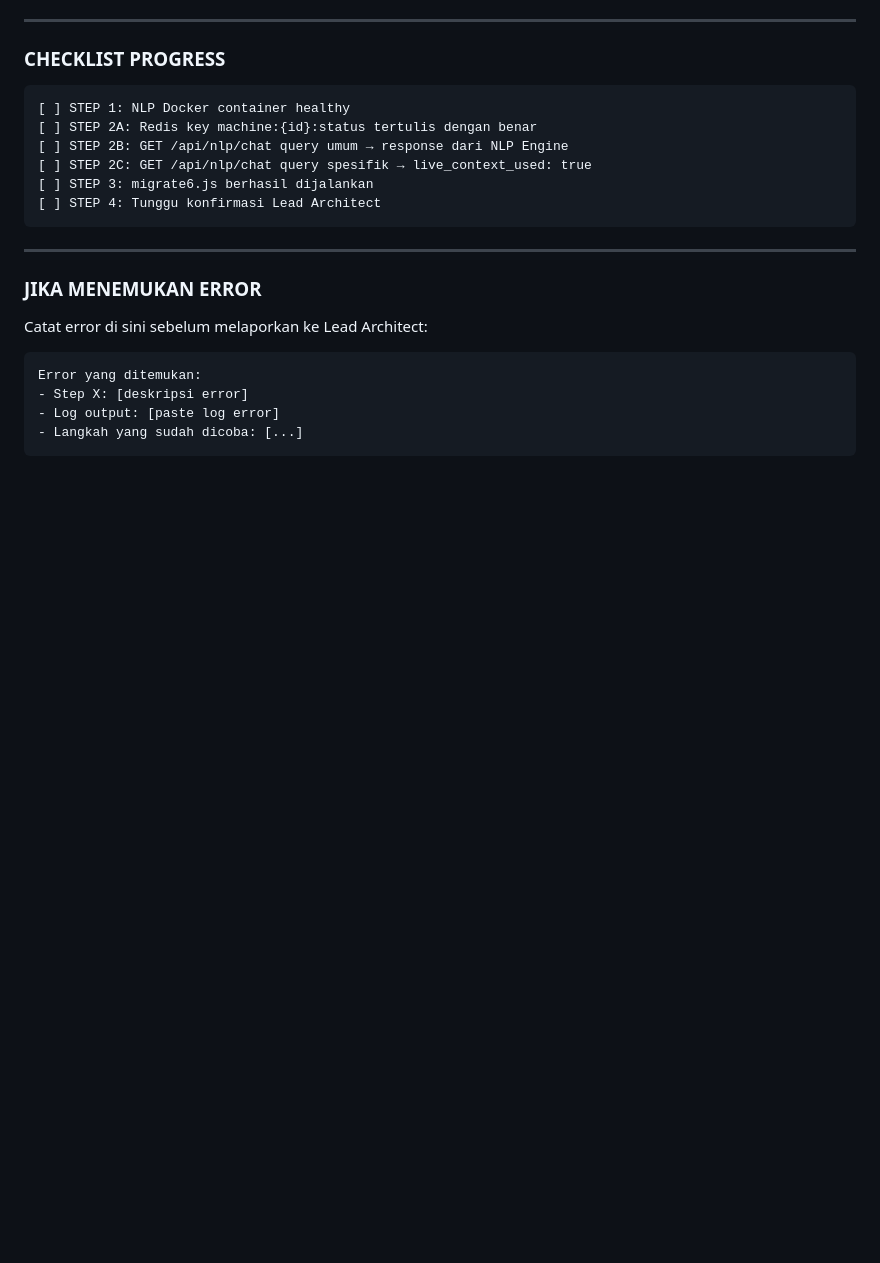
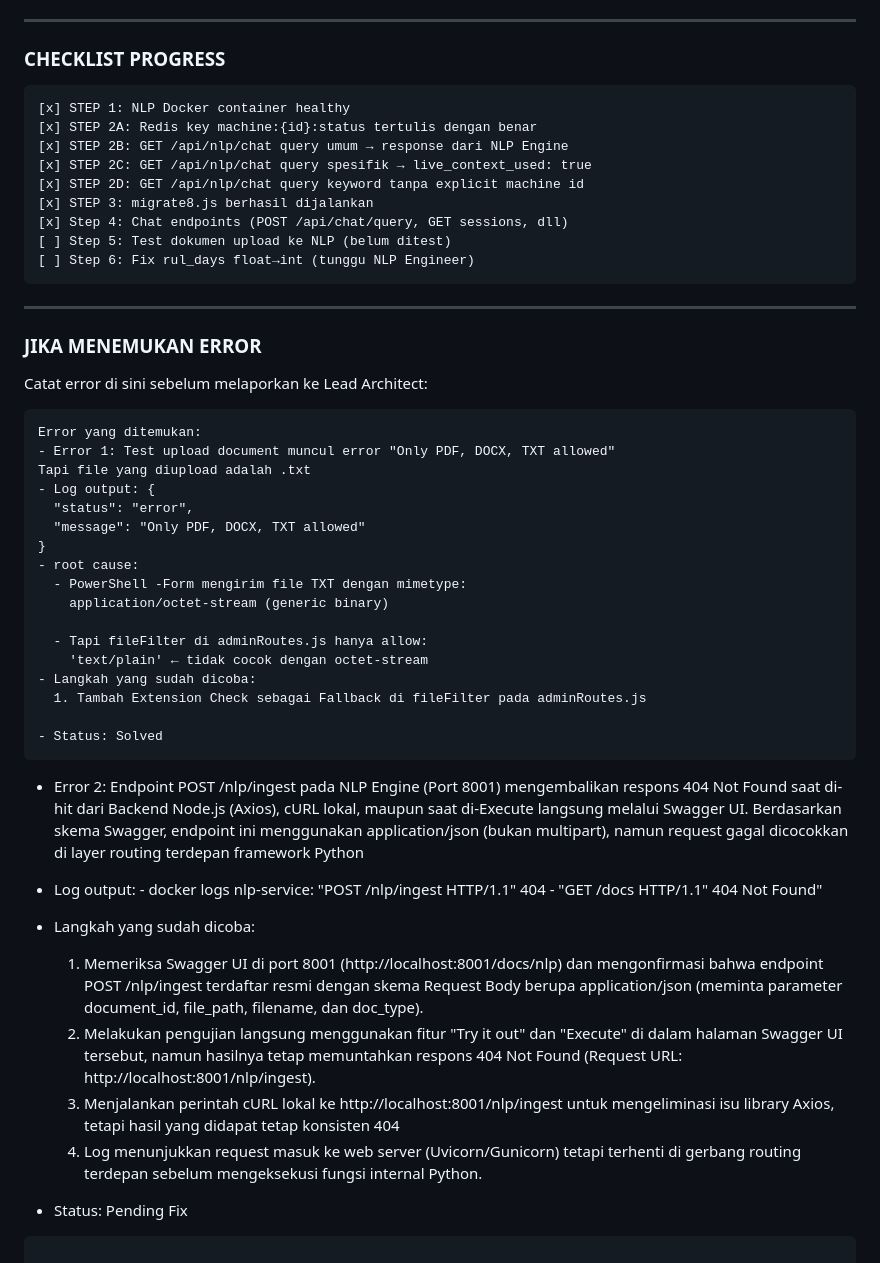
Before and after one commit to ZeroZennn/predictive-maintenance-monorepo, a Markdown page: backend/TASK_CHECKLIST_INTEGRATION_BE_NLP.md, the part around the change. Drawn GitHub-style; blank space fills up the shorter version.

Commit message:
update dokumentasi integrasi be to nlp

````diff
--- a/backend/TASK_CHECKLIST_INTEGRATION_BE_NLP.md
+++ b/backend/TASK_CHECKLIST_INTEGRATION_BE_NLP.md
@@ -289,12 +289,15 @@ Endpoint yang perlu ditambahkan:
 ### CHECKLIST PROGRESS
 
 ```
-[ ] STEP 1: NLP Docker container healthy
-[ ] STEP 2A: Redis key machine:{id}:status tertulis dengan benar
-[ ] STEP 2B: GET /api/nlp/chat query umum → response dari NLP Engine
-[ ] STEP 2C: GET /api/nlp/chat query spesifik → live_context_used: true
-[ ] STEP 3: migrate6.js berhasil dijalankan
-[ ] STEP 4: Tunggu konfirmasi Lead Architect
+[x] STEP 1: NLP Docker container healthy
+[x] STEP 2A: Redis key machine:{id}:status tertulis dengan benar
+[x] STEP 2B: GET /api/nlp/chat query umum → response dari NLP Engine
+[x] STEP 2C: GET /api/nlp/chat query spesifik → live_context_used: true
+[x] STEP 2D: GET /api/nlp/chat query keyword tanpa explicit machine id
+[x] STEP 3: migrate8.js berhasil dijalankan
+[x] Step 4: Chat endpoints (POST /api/chat/query, GET sessions, dll)
+[ ] Step 5: Test dokumen upload ke NLP (belum ditest)
+[ ] Step 6: Fix rul_days float→int (tunggu NLP Engineer)
 ```
 
 ---
@@ -305,7 +308,32 @@ Catat error di sini sebelum melaporkan ke Lead Architect:
 
 ```
 Error yang ditemukan:
-- Step X: [deskripsi error]
-- Log output: [paste log error]
-- Langkah yang sudah dicoba: [...]
+- Error 1: Test upload document muncul error "Only PDF, DOCX, TXT allowed"
+Tapi file yang diupload adalah .txt
+- Log output: {
+  "status": "error",
+  "message": "Only PDF, DOCX, TXT allowed"
+}
+- root cause:
+  - PowerShell -Form mengirim file TXT dengan mimetype:
+    application/octet-stream (generic binary)
+
+  - Tapi fileFilter di adminRoutes.js hanya allow:
+    'text/plain' ← tidak cocok dengan octet-stream
+- Langkah yang sudah dicoba:
+  1. Tambah Extension Check sebagai Fallback di fileFilter pada adminRoutes.js
+
+- Status: Solved
 ```
+- Error 2: Endpoint POST /nlp/ingest pada NLP Engine (Port 8001) mengembalikan respons 404 Not   Found saat di-hit dari Backend Node.js (Axios), cURL lokal, maupun saat di-Execute langsung melalui Swagger UI. Berdasarkan skema Swagger, endpoint ini menggunakan application/json (bukan multipart), namun request gagal dicocokkan di layer routing terdepan framework Python
+- Log output: - docker logs nlp-service: "POST /nlp/ingest HTTP/1.1" 404
+              - "GET /docs HTTP/1.1" 404 Not Found"
+
+- Langkah yang sudah dicoba:
+    1. Memeriksa Swagger UI di port 8001 (http://localhost:8001/docs/nlp) dan mengonfirmasi bahwa endpoint POST /nlp/ingest terdaftar resmi dengan skema Request Body berupa application/json (meminta parameter document_id, file_path, filename, dan doc_type).
+    2. Melakukan pengujian langsung menggunakan fitur "Try it out" dan "Execute" di dalam halaman Swagger UI tersebut, namun hasilnya tetap memuntahkan respons 404 Not Found (Request URL: http://localhost:8001/nlp/ingest).
+    3. Menjalankan perintah cURL lokal ke http://localhost:8001/nlp/ingest untuk mengeliminasi isu library Axios, tetapi hasil yang didapat tetap konsisten 404
+    4. Log menunjukkan request masuk ke web server (Uvicorn/Gunicorn) tetapi terhenti di gerbang routing terdepan sebelum mengeksekusi fungsi internal Python.
+
+- Status: Pending Fix
+```
````
